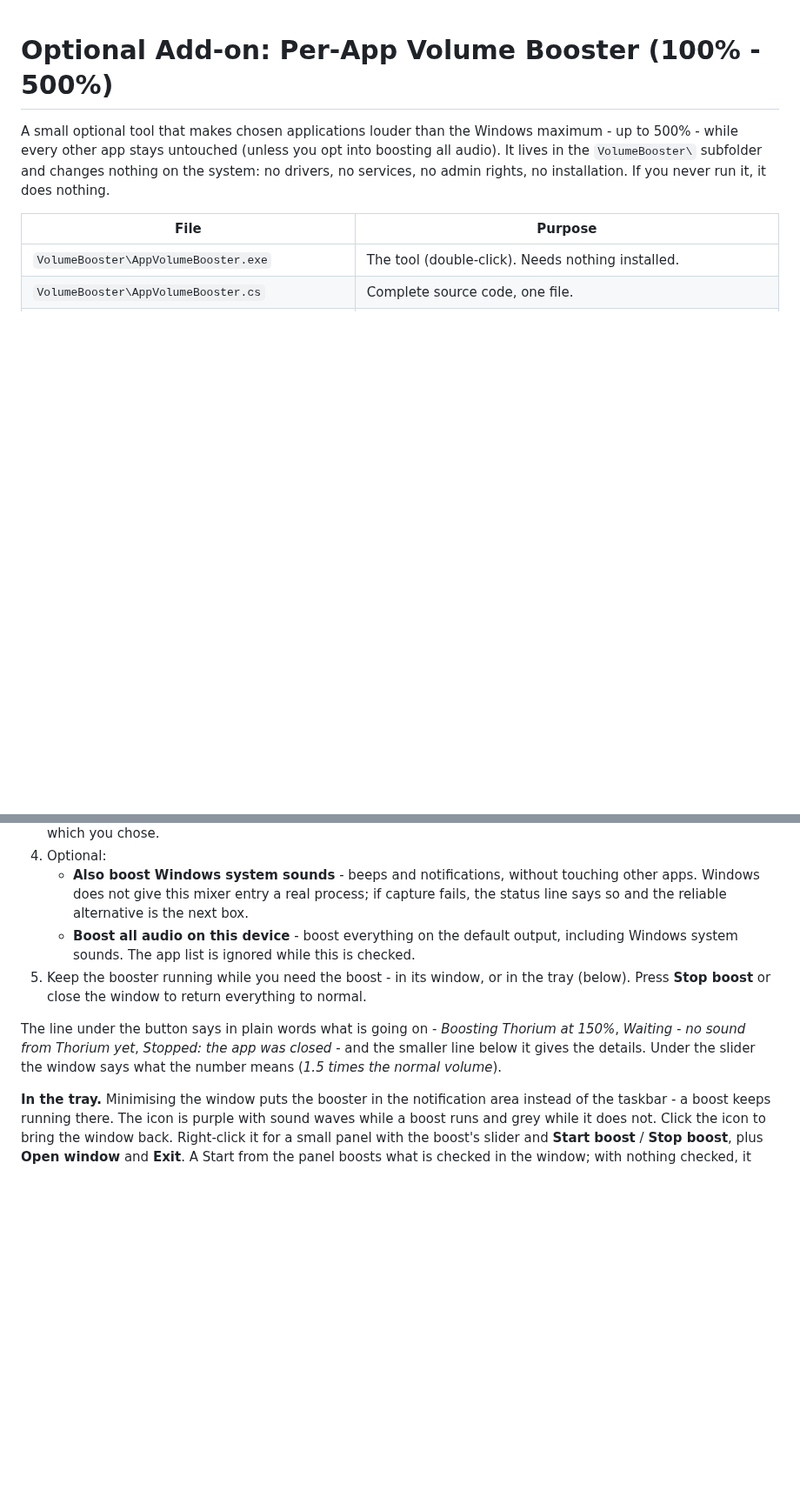
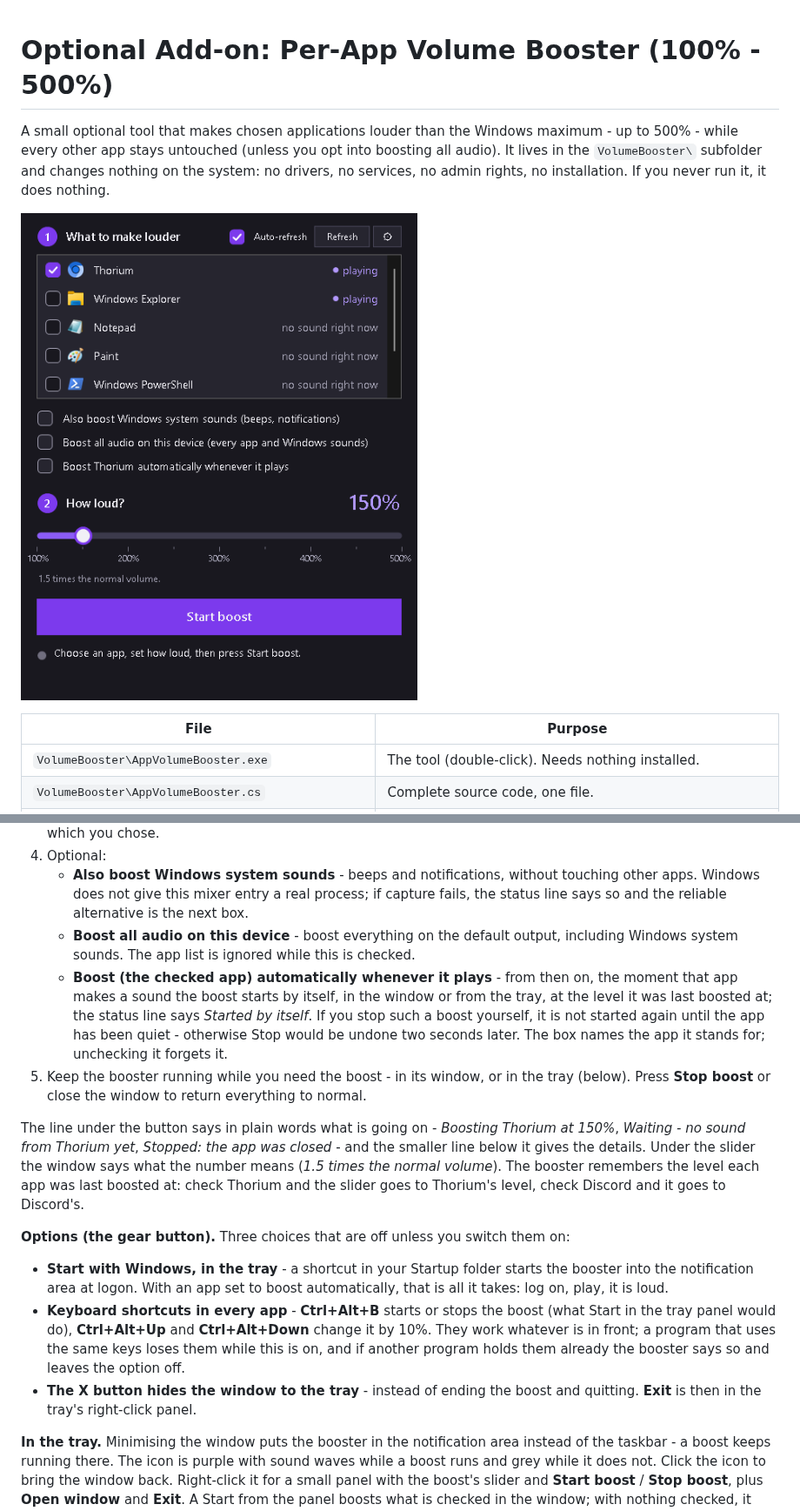
Before and after one commit to C1nderC0ated/AudioMixerFix, a Markdown page: VOLUME-BOOSTER.md, 2 parts joined by grey strips. Shown at 87% size. Drawn GitHub-style; pictures changed too: VolumeBooster/booster-window.png (added); blank space fills up the shorter version.

```diff
--- a/VOLUME-BOOSTER.md
+++ b/VOLUME-BOOSTER.md
@@ -6,6 +6,8 @@ into boosting all audio). It lives in the `VolumeBooster\` subfolder and
 changes nothing on the system: no drivers, no services, no admin rights, no
 installation. If you never run it, it does nothing.
 
+![The booster window](VolumeBooster/booster-window.png)
+
 | File | Purpose |
 |---|---|
 | `VolumeBooster\AppVolumeBooster.exe` | The tool (double-click). Needs nothing installed. |
@@ -22,9 +25,16 @@ installation. If you never run it, it does nothing.
 4. Optional:
    - **Also boost Windows system sounds** - beeps and notifications, without touching other apps. Windows does not give this mixer entry a real process; if capture fails, the status line says so and the reliable alternative is the next box.
    - **Boost all audio on this device** - boost everything on the default output, including Windows system sounds. The app list is ignored while this is checked.
+   - **Boost (the checked app) automatically whenever it plays** - from then on, the moment that app makes a sound the boost starts by itself, in the window or from the tray, at the level it was last boosted at; the status line says *Started by itself*. If you stop such a boost yourself, it is not started again until the app has been quiet - otherwise Stop would be undone two seconds later. The box names the app it stands for; unchecking it forgets it.
 5. Keep the booster running while you need the boost - in its window, or in the tray (below). Press **Stop boost** or close the window to return everything to normal.
 
-The line under the button says in plain words what is going on - *Boosting Thorium at 150%*, *Waiting - no sound from Thorium yet*, *Stopped: the app was closed* - and the smaller line below it gives the details. Under the slider the window says what the number means (*1.5 times the normal volume*).
+The line under the button says in plain words what is going on - *Boosting Thorium at 150%*, *Waiting - no sound from Thorium yet*, *Stopped: the app was closed* - and the smaller line below it gives the details. Under the slider the window says what the number means (*1.5 times the normal volume*). The booster remembers the level each app was last boosted at: check Thorium and the slider goes to Thorium's level, check Discord and it goes to Discord's.
+
+**Options (the gear button).** Three choices that are off unless you switch them on:
+
+- **Start with Windows, in the tray** - a shortcut in your Startup folder starts the booster into the notification area at logon. With an app set to boost automatically, that is all it takes: log on, play, it is loud.
+- **Keyboard shortcuts in every app** - **Ctrl+Alt+B** starts or stops the boost (what Start in the tray panel would do), **Ctrl+Alt+Up** and **Ctrl+Alt+Down** change it by 10%. They work whatever is in front; a program that uses the same keys loses them while this is on, and if another program holds them already the booster says so and leaves the option off.
+- **The X button hides the window to the tray** - instead of ending the boost and quitting. **Exit** is then in the tray's right-click panel.
 
 **In the tray.** Minimising the window puts the booster in the notification area instead of the taskbar - a boost keeps running there. The icon is purple with sound waves while a boost runs and grey while it does not. Click the icon to bring the window back. Right-click it for a small panel with the boost's slider and **Start boost** / **Stop boost**, plus **Open window** and **Exit**. A Start from the panel boosts what is checked in the window; with nothing checked, it takes the app you boosted last time if it is running, or else the app that is playing sound right now - one app, never a guess at several - and the panel says which before you press it. On Windows 11 a new tray icon starts out in the hidden part of the tray (the ^ arrow); drag it onto the taskbar to keep it in sight. If a boost ends by itself while the window is in the tray (the app was closed), a notification says so. Starting `AppVolumeBooster.exe` again while it is in the tray brings that window back rather than opening a second booster (the command line is not affected).
 
```
Also changed, not shown: other parts of VOLUME-BOOSTER.md (+6 -1 lines), README.md (+4 -1 lines), 6 other files.
